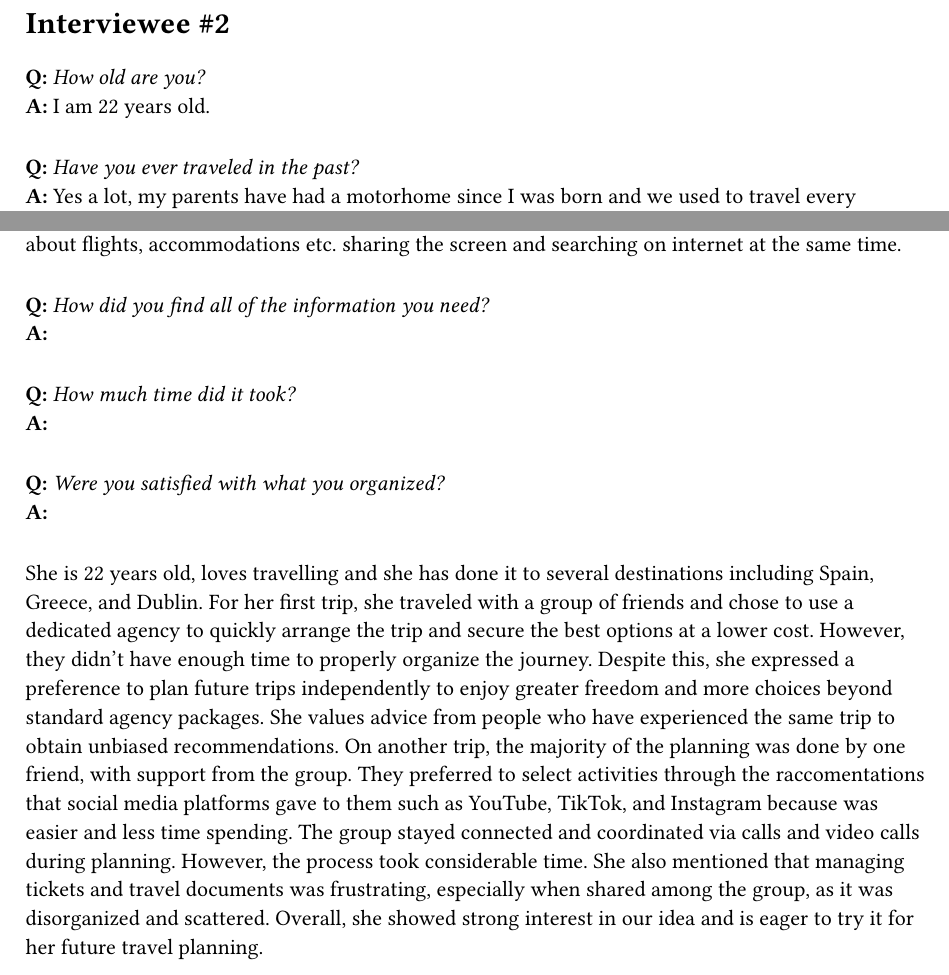
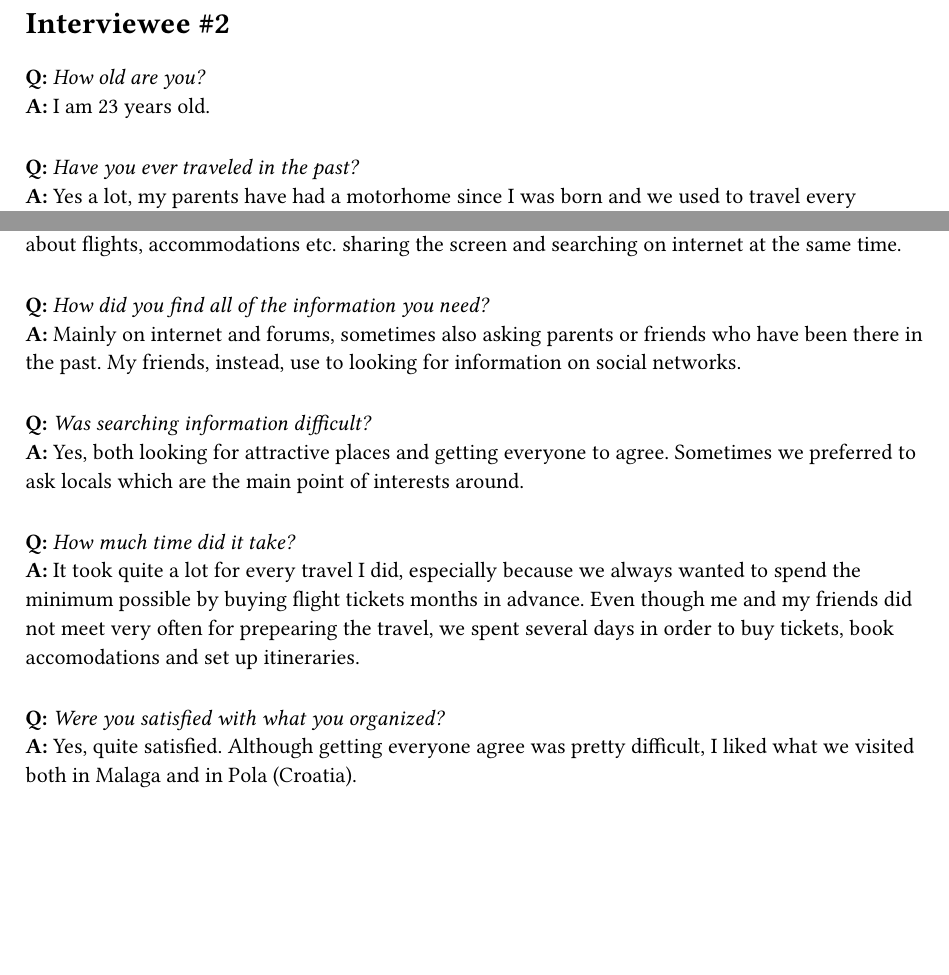
Before and after one commit to DiscoverWithAI/discoverwithai.github.io, a Typst document (documents/interviews/int_2.typ): two parts of the page, joined at a grey line, cut so that both start at the same text, the shorter picture padded with empty space. Compiled offline with Typst 0.15.

Commit message:
interview 2 completed

```diff
--- a/documents/interviews/int_2.typ
+++ b/documents/interviews/int_2.typ
@@ -1,7 +1,7 @@
 = Interviewee \#2
 #v(10pt)
 *Q:* _How old are you?_\
-*A:* I am 22 years old.
+*A:* I am 23 years old.
 #v(10pt)
 *Q:* _Have you ever traveled in the past?_\
 *A:* Yes a lot, my parents have had a motorhome since I was born and we used to travel every summer for even 4 weeks in a row. After the pandemic in 2021, however, me and my family did less and less trips and I started to travel with my friends or my girlfriend.
@@ -16,18 +16,14 @@
 *A:* We always used Discord, rarely we met physically. All of us, or at least some of us, discussed about flights, accommodations etc. sharing the screen and searching on internet at the same time.
 #v(10pt)
 *Q:* _How did you find all of the information you need?_\
-*A:*
+*A:* Mainly on internet and forums, sometimes also asking parents or friends who have been there in the past. My friends, instead, use to looking for information on social networks.
 #v(10pt)
-*Q:* _How much time did it took?_\
-*A:*
+*Q:* _Was searching information difficult?_\
+*A:* Yes, both looking for attractive places and getting everyone to agree. Sometimes we preferred to ask locals which are the main point of interests around.
+#v(10pt)
+*Q:* _How much time did it take?_\
+*A:* It took quite a lot for every travel I did, especially because we always wanted to spend the minimum possible by buying flight tickets months in advance. Even though me and my friends did not meet very often for prepearing the travel, we spent several days in order to buy tickets, book accomodations and set up itineraries.
 #v(10pt)
 *Q:* _Were you satisfied with what you organized?_\
-*A:*
+*A:* Yes, quite satisfied. Although getting everyone agree was pretty difficult, I liked what we visited both in Malaga and in Pola (Croatia).
 #v(10pt)
-
-
-
-She is 22 years old, loves travelling and she has done it to several destinations including Spain, Greece, and Dublin. For her first trip, she traveled with a group of friends and chose to use a dedicated agency to quickly arrange the trip and secure the best options at a lower cost. However, they didn’t have enough time to properly organize the journey. Despite this, she expressed a preference to plan future trips independently to enjoy greater freedom and more choices beyond standard agency packages. She values advice from people who have experienced the same trip to obtain unbiased recommendations.
-On another trip, the majority of the planning was done by one friend, with support from the group. They preferred to select activities through the raccomentations that social media platforms gave to them such as YouTube, TikTok, and Instagram because was easier and less time spending. The group stayed connected and coordinated via calls and video calls during planning. However, the process took considerable time.
-She also mentioned that managing tickets and travel documents was frustrating, especially when shared among the group, as it was disorganized and scattered.
-Overall, she showed strong interest in our idea and is eager to try it for her future travel planning.
```
Also changed, not shown: edo.txt (added, +18 -0 lines).
